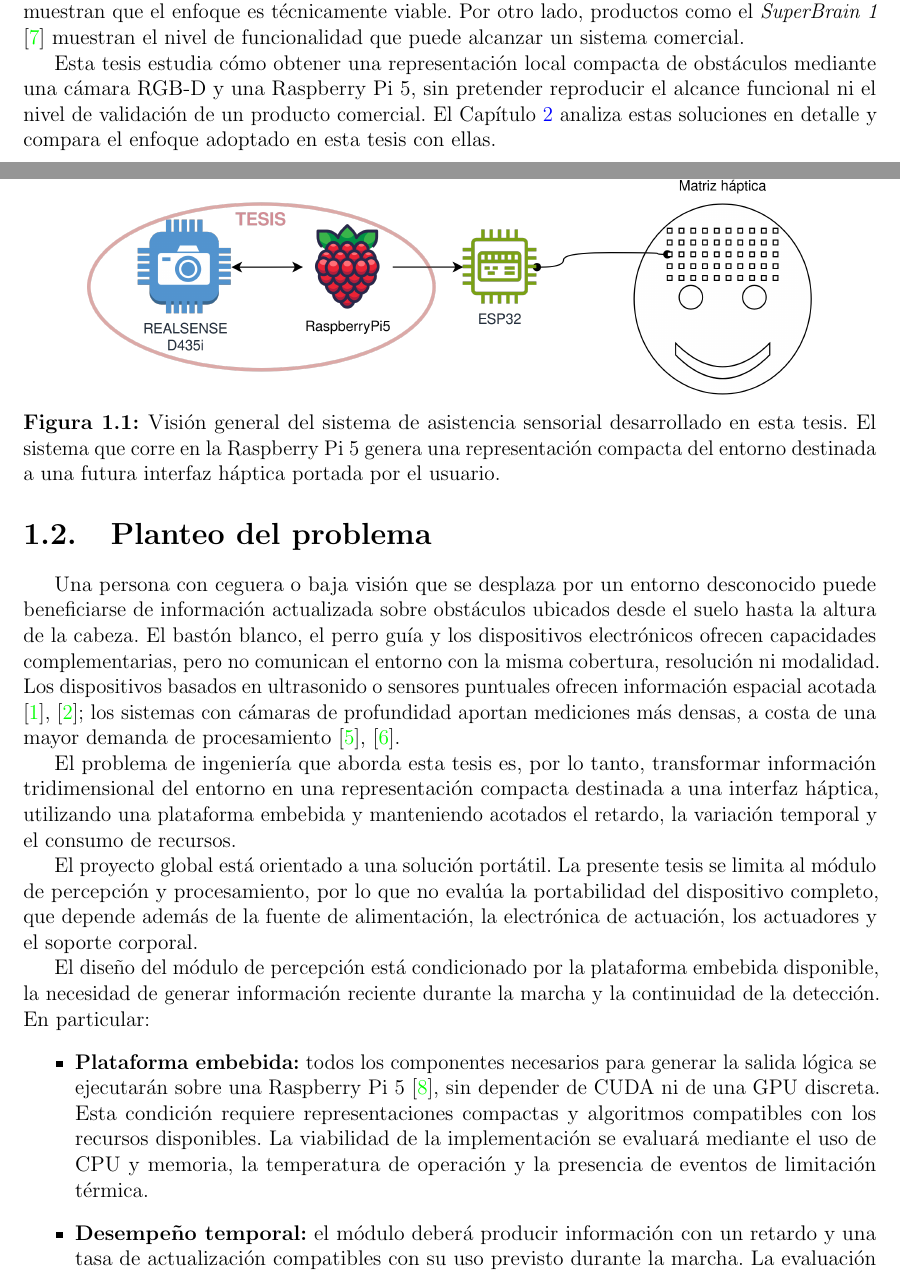
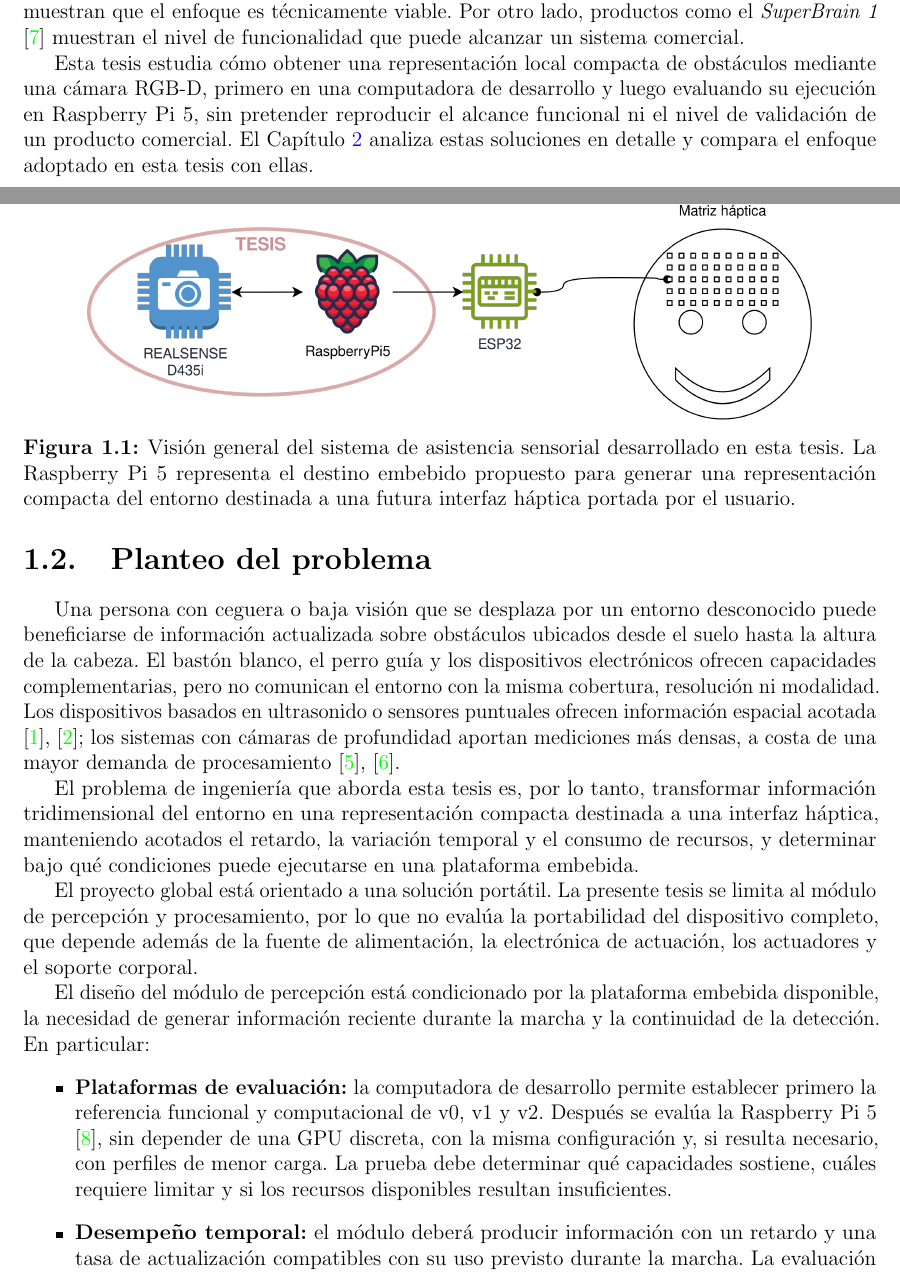
Before and after one commit to TomasdeA/Fiuba-Tesis-Docs, a LaTeX thesis (Informe/main.tex, which reads Informe/Desarrollo/introduccion.tex): two parts of pages 11 and 12 of 71, joined at a grey line, cut so that both start at the same text. Compiled offline with pdfLaTeX.

Commit message:
aclaracion en el desarrollo y luego uso de raspi

```diff
--- a/Informe/Desarrollo/introduccion.tex
+++ b/Informe/Desarrollo/introduccion.tex
@@ -32,7 +32,7 @@
 funcionalidad que puede alcanzar un sistema comercial.
 
 Esta tesis estudia cómo obtener una representación local compacta de obstáculos mediante una cámara
-RGB-D y una Raspberry Pi~5, sin pretender reproducir el alcance funcional ni el nivel de validación
+RGB-D, primero en una computadora de desarrollo y luego evaluando su ejecución en Raspberry Pi~5, sin pretender reproducir el alcance funcional ni el nivel de validación
 de un producto comercial. El Capítulo~\ref{chap:estado-arte} analiza estas soluciones en detalle y
 compara el enfoque adoptado en esta tesis con ellas.
 
@@ -40,7 +40,7 @@
   \centering
   \includegraphics[width=0.85\textwidth]{_Imagenes/arquitectura/Arquitectura-global.png}
   \caption{Visión general del sistema de asistencia sensorial desarrollado en esta tesis.
-           El sistema que corre en la Raspberry Pi 5 genera una representación compacta del entorno
+           La Raspberry Pi~5 representa el destino embebido propuesto para generar una representación compacta del entorno
            destinada a una futura interfaz háptica portada por el usuario.}
   \label{fig:intro-arquitectura-general}
 \end{figure}
@@ -58,8 +58,8 @@
 
 El problema de ingeniería que aborda esta tesis es, por lo tanto, transformar información
 tridimensional del entorno en una representación compacta destinada a una interfaz háptica,
-utilizando una plataforma embebida y manteniendo acotados el retardo, la variación temporal y el
-consumo de recursos.
+manteniendo acotados el retardo, la variación temporal y el consumo de recursos, y determinar
+bajo qué condiciones puede ejecutarse en una plataforma embebida.
 
 El proyecto global está orientado a una solución portátil. La presente tesis se limita al módulo
 de percepción y procesamiento, por lo que no evalúa la portabilidad del dispositivo completo, que
@@ -70,12 +70,12 @@
 necesidad de generar información reciente durante la marcha y la continuidad de la detección. En
 particular:
 \begin{itemize}
-  \item \textbf{Plataforma embebida:} todos los componentes necesarios para generar la salida
-        lógica se ejecutarán sobre una Raspberry Pi~5 \cite{RaspberryPi}, sin depender de CUDA ni
-        de una GPU discreta. Esta condición requiere representaciones compactas y algoritmos
-        compatibles con los recursos disponibles. La viabilidad de la implementación se evaluará
-        mediante el uso de CPU y memoria, la temperatura de operación y la presencia de eventos de
-        limitación térmica.
+  \item \textbf{Plataformas de evaluación:} la computadora de desarrollo permite establecer
+        primero la referencia funcional y computacional de v0, v1 y v2. Después se evalúa la
+        Raspberry Pi~5 \cite{RaspberryPi}, sin depender de una GPU discreta, con la misma
+        configuración y, si resulta necesario, con perfiles de menor carga. La prueba debe
+        determinar qué capacidades sostiene, cuáles requiere limitar y si los recursos
+        disponibles resultan insuficientes.
   \item \textbf{Desempeño temporal:} el módulo deberá producir información con un retardo y una
         tasa de actualización compatibles con su uso previsto durante la marcha. La evaluación
         abarcará desde la adquisición de la imagen hasta la publicación de la salida lógica.
```
Also changed, not shown: Informe/Desarrollo/introduccion.tex (23 more changed lines).
